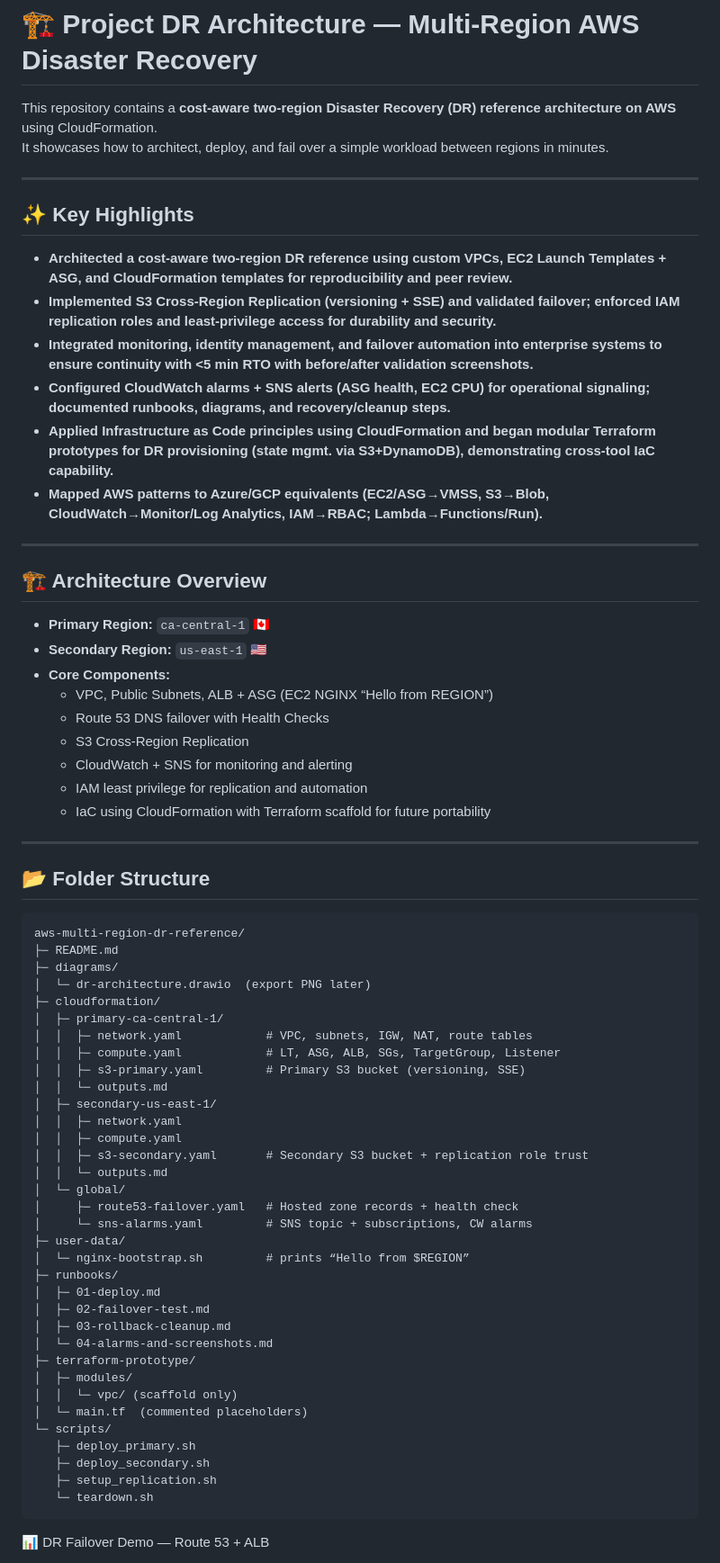
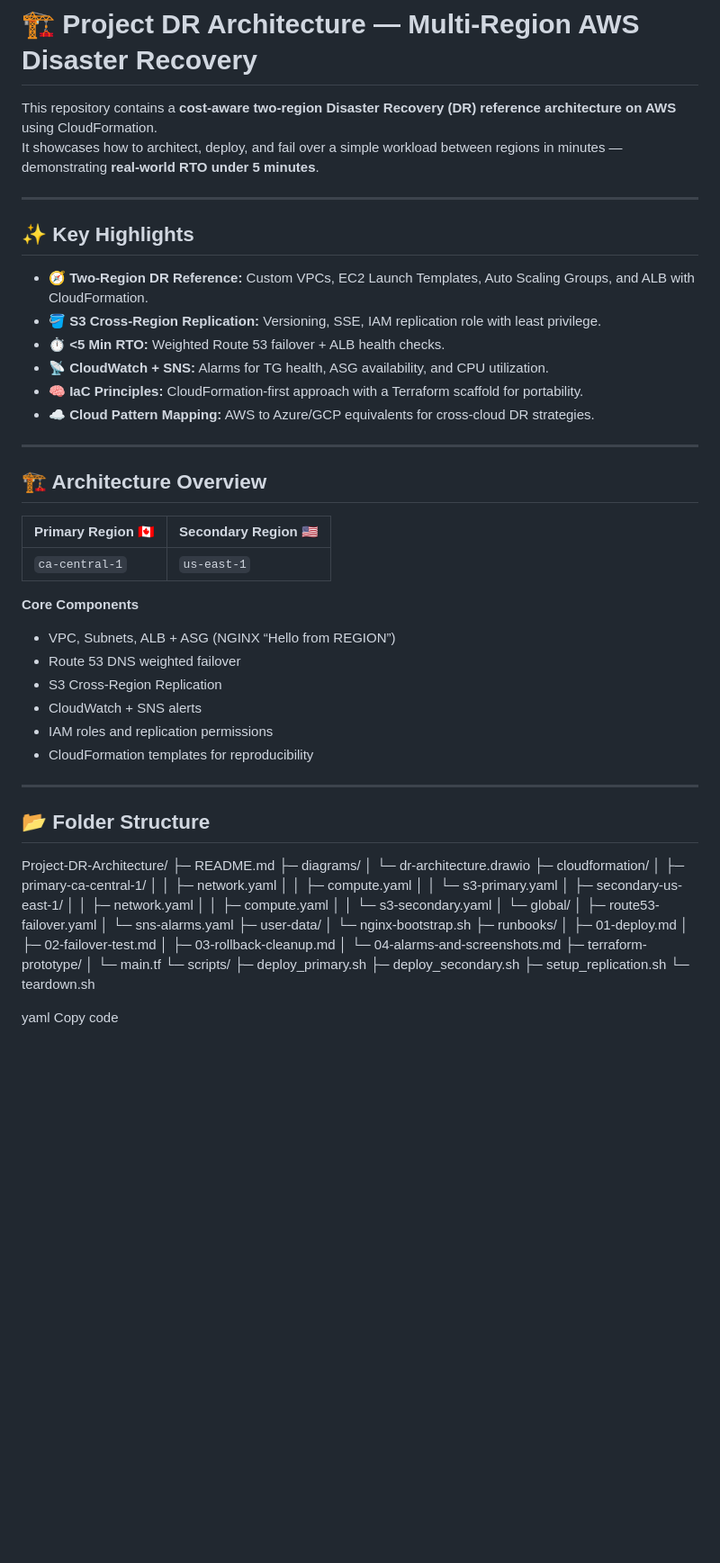
Before and after one commit to Manshree-cloud/Project-DR-Architecture, a Markdown page: README.md, the part around one of its changes. Shown at 90% size. GitHub-like rendering; blank space fills up the shorter version.

````diff
--- a/README.md
+++ b/README.md
@@ -1,72 +1,70 @@
 # 🏗️ Project DR Architecture — Multi-Region AWS Disaster Recovery
 
 This repository contains a **cost-aware two-region Disaster Recovery (DR) reference architecture on AWS** using CloudFormation.
-It showcases how to architect, deploy, and fail over a simple workload between regions in minutes.
+It showcases how to architect, deploy, and fail over a simple workload between regions in minutes — demonstrating **real-world RTO under 5 minutes**.
 
 ---
 
 ## ✨ Key Highlights
 
-- **Architected a cost-aware two-region DR reference using custom VPCs, EC2 Launch Templates + ASG, and CloudFormation templates for reproducibility and peer review.**
-- **Implemented S3 Cross-Region Replication (versioning + SSE) and validated failover; enforced IAM replication roles and least-privilege access for durability and security.**
-- **Integrated monitoring, identity management, and failover automation into enterprise systems to ensure continuity with <5 min RTO with before/after validation screenshots.**
-- **Configured CloudWatch alarms + SNS alerts (ASG health, EC2 CPU) for operational signaling; documented runbooks, diagrams, and recovery/cleanup steps.**
-- **Applied Infrastructure as Code principles using CloudFormation and began modular Terraform prototypes for DR provisioning (state mgmt. via S3+DynamoDB), demonstrating cross-tool IaC capability.**
-- **Mapped AWS patterns to Azure/GCP equivalents (EC2/ASG→VMSS, S3→Blob, CloudWatch→Monitor/Log Analytics, IAM→RBAC; Lambda→Functions/Run).**
+- 🧭 **Two-Region DR Reference:** Custom VPCs, EC2 Launch Templates, Auto Scaling Groups, and ALB with CloudFormation.
+- 🪣 **S3 Cross-Region Replication:** Versioning, SSE, IAM replication role with least privilege.
+- ⏱️ **<5 Min RTO:** Weighted Route 53 failover + ALB health checks.
+- 📡 **CloudWatch + SNS:** Alarms for TG health, ASG availability, and CPU utilization.
+- 🧠 **IaC Principles:** CloudFormation-first approach with a Terraform scaffold for portability.
+- ☁️ **Cloud Pattern Mapping:** AWS to Azure/GCP equivalents for cross-cloud DR strategies.
 
 ---
 
 ## 🏗️ Architecture Overview
 
-- **Primary Region:** `ca-central-1` 🇨🇦
-- **Secondary Region:** `us-east-1` 🇺🇸
-- **Core Components:**
-  - VPC, Public Subnets, ALB + ASG (EC2 NGINX “Hello from REGION”)
-  - Route 53 DNS failover with Health Checks
-  - S3 Cross-Region Replication
-  - CloudWatch + SNS for monitoring and alerting
-  - IAM least privilege for replication and automation
-  - IaC using CloudFormation with Terraform scaffold for future portability
+| Primary Region 🇨🇦 | Secondary Region 🇺🇸 |
+|--------------------|-----------------------|
+| `ca-central-1`     | `us-east-1`          |
+
+**Core Components**
+- VPC, Subnets, ALB + ASG (NGINX “Hello from REGION”)
+- Route 53 DNS weighted failover
+- S3 Cross-Region Replication
+- CloudWatch + SNS alerts
+- IAM roles and replication permissions
+- CloudFormation templates for reproducibility
 
 ---
 
 ## 📂 Folder Structure
-```
-aws-multi-region-dr-reference/
+
+Project-DR-Architecture/
 ├─ README.md
 ├─ diagrams/
-│  └─ dr-architecture.drawio  (export PNG later)
+│ └─ dr-architecture.drawio
 ├─ cloudformation/
-│  ├─ primary-ca-central-1/
-│  │  ├─ network.yaml            # VPC, subnets, IGW, NAT, route tables
-│  │  ├─ compute.yaml            # LT, ASG, ALB, SGs, TargetGroup, Listener
-│  │  ├─ s3-primary.yaml         # Primary S3 bucket (versioning, SSE)
-│  │  └─ outputs.md
-│  ├─ secondary-us-east-1/
-│  │  ├─ network.yaml
-│  │  ├─ compute.yaml
-│  │  ├─ s3-secondary.yaml       # Secondary S3 bucket + replication role trust
-│  │  └─ outputs.md
-│  └─ global/
-│     ├─ route53-failover.yaml   # Hosted zone records + health check
-│     └─ sns-alarms.yaml         # SNS topic + subscriptions, CW alarms
+│ ├─ primary-ca-central-1/
+│ │ ├─ network.yaml
+│ │ ├─ compute.yaml
+│ │ └─ s3-primary.yaml
+│ ├─ secondary-us-east-1/
+│ │ ├─ network.yaml
+│ │ ├─ compute.yaml
+│ │ └─ s3-secondary.yaml
+│ └─ global/
+│ ├─ route53-failover.yaml
+│ └─ sns-alarms.yaml
 ├─ user-data/
-│  └─ nginx-bootstrap.sh         # prints “Hello from $REGION”
+│ └─ nginx-bootstrap.sh
 ├─ runbooks/
-│  ├─ 01-deploy.md
-│  ├─ 02-failover-test.md
-│  ├─ 03-rollback-cleanup.md
-│  └─ 04-alarms-and-screenshots.md
+│ ├─ 01-deploy.md
+│ ├─ 02-failover-test.md
+│ ├─ 03-rollback-cleanup.md
+│ └─ 04-alarms-and-screenshots.md
 ├─ terraform-prototype/
-│  ├─ modules/
-│  │  └─ vpc/ (scaffold only)
-│  └─ main.tf  (commented placeholders)
+│ └─ main.tf
 └─ scripts/
-   ├─ deploy_primary.sh
-   ├─ deploy_secondary.sh
-   ├─ setup_replication.sh
-   └─ teardown.sh
-```
- 📊 DR Failover Demo — Route 53 + ALB
+├─ deploy_primary.sh
+├─ deploy_secondary.sh
+├─ setup_replication.sh
+└─ teardown.sh
 
+yaml
+Copy code
 
````
Also changed, not shown: other parts of README.md (+80 -27 lines).
